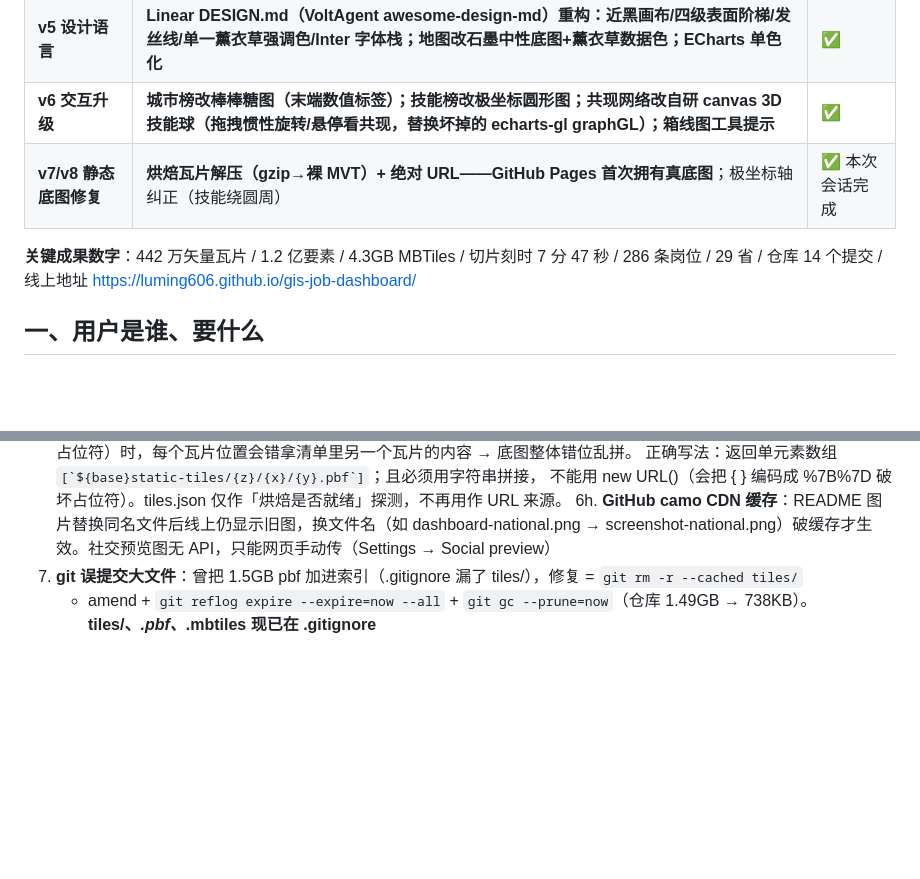
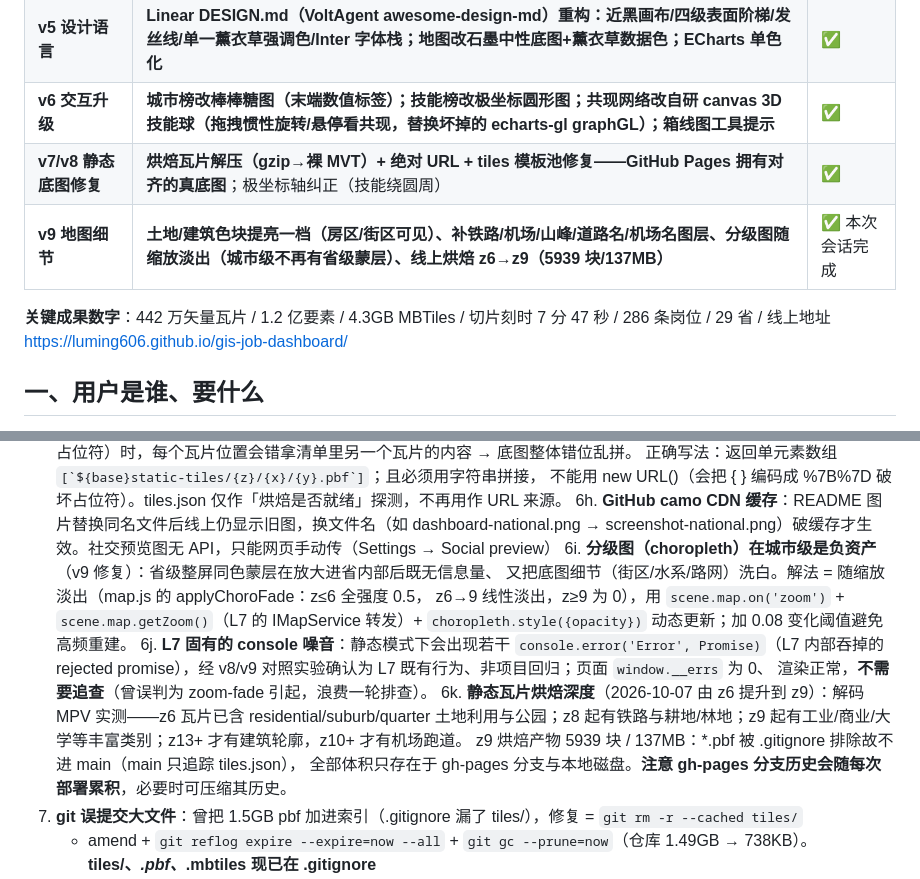
Before and after one commit to luming606/gis-job-dashboard, a Markdown page: HANDOVER.md, 2 parts joined by grey strips. GitHub-like rendering; blank space fills up the shorter version.

```diff
--- a/HANDOVER.md
+++ b/HANDOVER.md
@@ -16,10 +16,11 @@
 | v3 底图 | 全国 OSM → planetiler 切片（442 万瓦片）→ 自研瓦片服务（node:sqlite）→ MapLibre 引擎底图 + GCJ-02→WGS-84 对齐 + 分级中文地名标注 | ✅ |
 | **v5 设计语言** | **Linear DESIGN.md（VoltAgent awesome-design-md）重构：近黑画布/四级表面阶梯/发丝线/单一薰衣草强调色/Inter 字体栈；地图改石墨中性底图+薰衣草数据色；ECharts 单色化** | ✅ |
 | **v6 交互升级** | **城市榜改棒棒糖图（末端数值标签）；技能榜改极坐标圆形图；共现网络改自研 canvas 3D 技能球（拖拽惯性旋转/悬停看共现，替换坏掉的 echarts-gl graphGL）；箱线图工具提示** | ✅ |
-| **v7/v8 静态底图修复** | **烘焙瓦片解压（gzip→裸 MVT）+ 绝对 URL——GitHub Pages 首次拥有真底图**；极坐标轴纠正（技能绕圆周） | ✅ 本次会话完成 |
+| **v7/v8 静态底图修复** | **烘焙瓦片解压（gzip→裸 MVT）+ 绝对 URL + tiles 模板池修复——GitHub Pages 拥有对齐的真底图**；极坐标轴纠正（技能绕圆周） | ✅ |
+| **v9 地图细节** | **土地/建筑色块提亮一档（房区/街区可见）、补铁路/机场/山峰/道路名/机场名图层、分级图随缩放淡出（城市级不再有省级蒙层）、线上烘焙 z6→z9（5939 块/137MB）** | ✅ 本次会话完成 |
 
 **关键成果数字**：442 万矢量瓦片 / 1.2 亿要素 / 4.3GB MBTiles / 切片刻时 7 分 47 秒 /
-286 条岗位 / 29 省 / 仓库 14 个提交 / 线上地址 https://luming606.github.io/gis-job-dashboard/
+286 条岗位 / 29 省 / 线上地址 https://luming606.github.io/gis-job-dashboard/
 
 ## 一、用户是谁、要什么
 
@@ -122,6 +123,17 @@ Scene 构造也传了 `logoVisible: false`。
    不能用 new URL()（会把 { } 编码成 %7B%7D 破坏占位符）。tiles.json 仅作「烘焙是否就绪」探测，不再用作 URL 来源。
 6h. **GitHub camo CDN 缓存**：README 图片替换同名文件后线上仍显示旧图，换文件名（如 dashboard-national.png →
    screenshot-national.png）破缓存才生效。社交预览图无 API，只能网页手动传（Settings → Social preview）
+6i. **分级图（choropleth）在城市级是负资产**（v9 修复）：省级整屏同色蒙层在放大进省内部后既无信息量、
+   又把底图细节（街区/水系/路网）洗白。解法 = 随缩放淡出（map.js 的 applyChoroFade：z≤6 全强度 0.5，
+   z6→9 线性淡出，z≥9 为 0），用 `scene.map.on('zoom')` + `scene.map.getZoom()`（L7 的 IMapService 转发）+
+   `choropleth.style({opacity})` 动态更新；加 0.08 变化阈值避免高频重建。
+6j. **L7 固有的 console 噪音**：静态模式下会出现若干 `console.error('Error', Promise)`（L7 内部吞掉的
+   rejected promise），经 v8/v9 对照实验确认为 L7 既有行为、非项目回归；页面 `window.__errs` 为 0、
+   渲染正常，**不需要追查**（曾误判为 zoom-fade 引起，浪费一轮排查）。
+6k. **静态瓦片烘焙深度**（2026-10-07 由 z6 提升到 z9）：解码 MPV 实测——z6 瓦片已含 residential/suburb/quarter
+   土地利用与公园；z8 起有铁路与耕地/林地；z9 起有工业/商业/大学等丰富类别；z13+ 才有建筑轮廓，z10+ 才有机场跑道。
+   z9 烘焙产物 5939 块 / 137MB：*.pbf 被 .gitignore 排除故不进 main（main 只追踪 tiles.json），
+   全部体积只存在于 gh-pages 分支与本地磁盘。**注意 gh-pages 分支历史会随每次部署累积**，必要时可压缩其历史。
 7. **git 误提交大文件**：曾把 1.5GB pbf 加进索引（.gitignore 漏了 tiles/），修复 = `git rm -r --cached tiles/`
    + amend + `git reflog expire --expire=now --all` + `git gc --prune=now`（仓库 1.49GB → 738KB）。
    **tiles/、*.pbf、*.mbtiles 现已在 .gitignore**
```
Also changed, not shown: README.md (+7 -6 lines), docs/preview-city-zoom.png (added), docs/preview-national.png (added), docs/screenshot-city-zoom.png (deleted), docs/screenshot-national.png (deleted), 3 other files.
